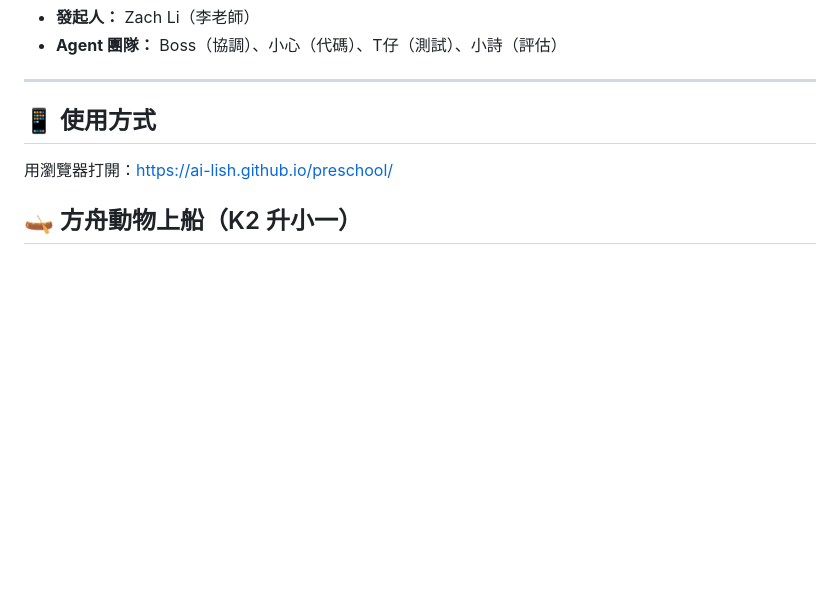
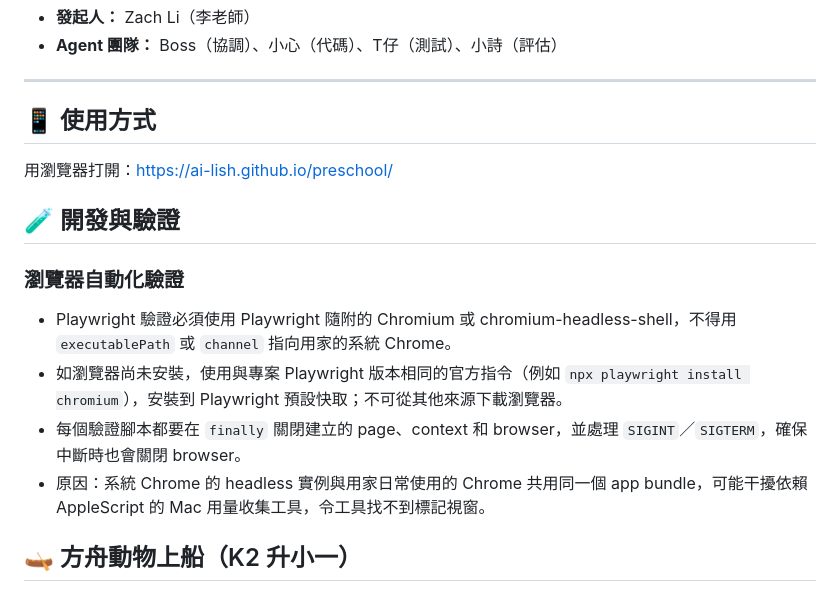
Before and after one commit to ai-lish/preschool, a Markdown page: README.md, the part around the change. GitHub-like rendering; blank space fills up the shorter version.

Commit message:
docs: require bundled Chromium for browser validation (#17)
Co-authored-by: Zachli <zachli@Zach-Mac-Mini.local>

```diff
--- a/README.md
+++ b/README.md
@@ -275,6 +275,15 @@ img/
 
 用瀏覽器打開：https://ai-lish.github.io/preschool/
 
+## 🧪 開發與驗證
+
+### 瀏覽器自動化驗證
+
+- Playwright 驗證必須使用 Playwright 隨附的 Chromium 或 chromium-headless-shell，不得用 `executablePath` 或 `channel` 指向用家的系統 Chrome。
+- 如瀏覽器尚未安裝，使用與專案 Playwright 版本相同的官方指令（例如 `npx playwright install chromium`），安裝到 Playwright 預設快取；不可從其他來源下載瀏覽器。
+- 每個驗證腳本都要在 `finally` 關閉建立的 page、context 和 browser，並處理 `SIGINT`／`SIGTERM`，確保中斷時也會關閉 browser。
+- 原因：系統 Chrome 的 headless 實例與用家日常使用的 Chrome 共用同一個 app bundle，可能干擾依賴 AppleScript 的 Mac 用量收集工具，令工具找不到標記視窗。
+
 ## 🛶 方舟動物上船（K2 升小一）
 
 以挪亞方舟為原創故事背景，把聽動物名、跟筆順寫字、拖羊上船和加減題包裝成四級任務。每級維持 8 道計分題；按第一次作答正確數給星：0 題 0 星、1–5 題 1 星、6–7 題 2 星、8 題 3 星。上一級累積至少 1 星才解鎖下一級。錯題或有提示的題目會在同輪隔開 2–3 道主要題後以不計分重溫方式再出；因接近一輪尾段而無法留出間隔的題目會在 8 道主要題後重溫。未熟項目會在下一日優先抽出，連續兩日無提示答對後標記為熟；動物及數量題先抽未熟項目。寫字題庫包括七個主字，每輪 8 題按熟練度抽選，會優先抽未熟字；題目不足時才補抽熟字。每完成一輪會按輪次收集一張動物貼紙，貼紙是完成紀念，不影響星數或解鎖。家長成績表顯示最近七日錯題／未熟項目和遊戲畫面可見時間。練習語言預設粵語，也可切換普通話；進度使用 `localStorage` key `preschool-ark-k2-v1`，不記錄孩子姓名。
```
